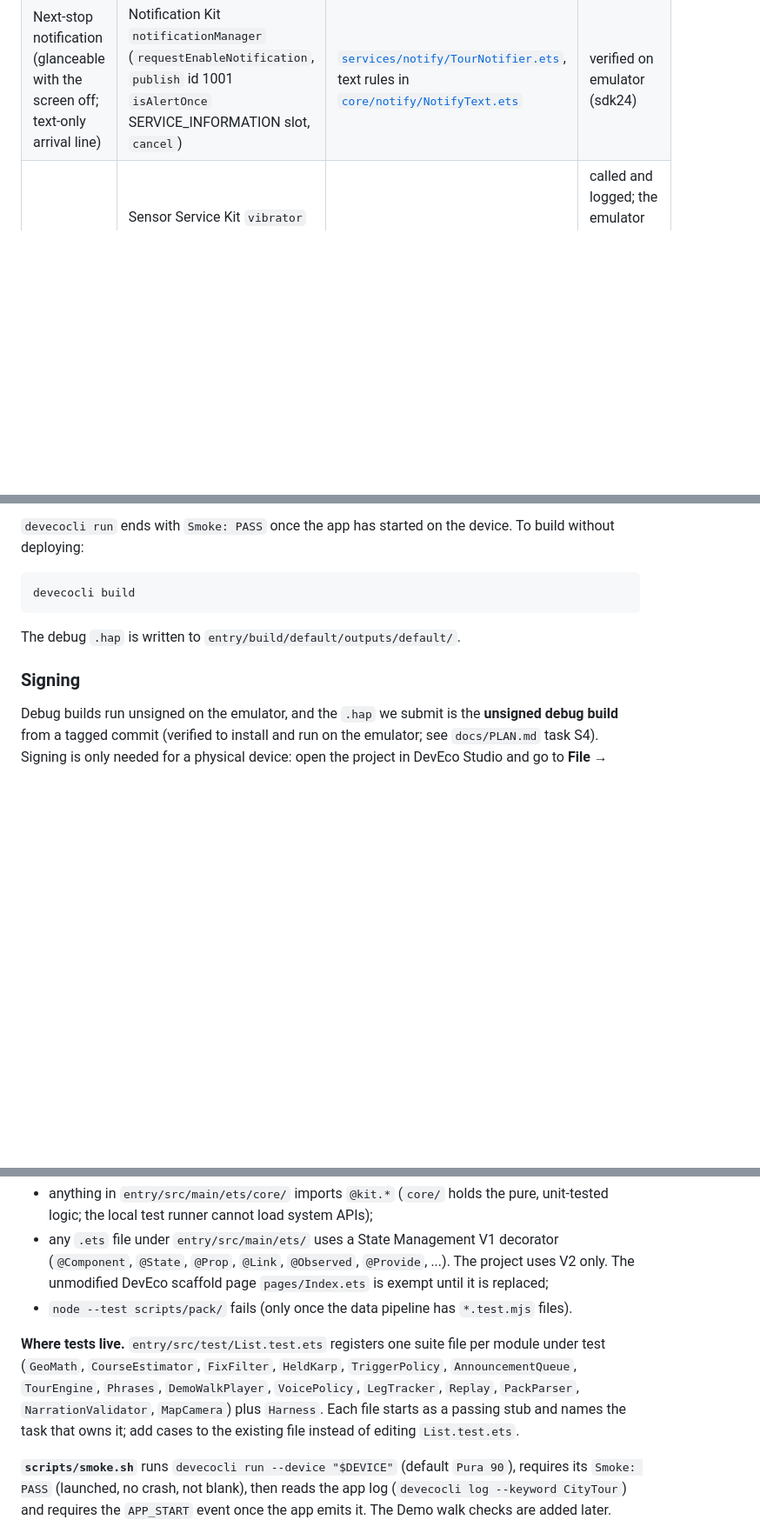
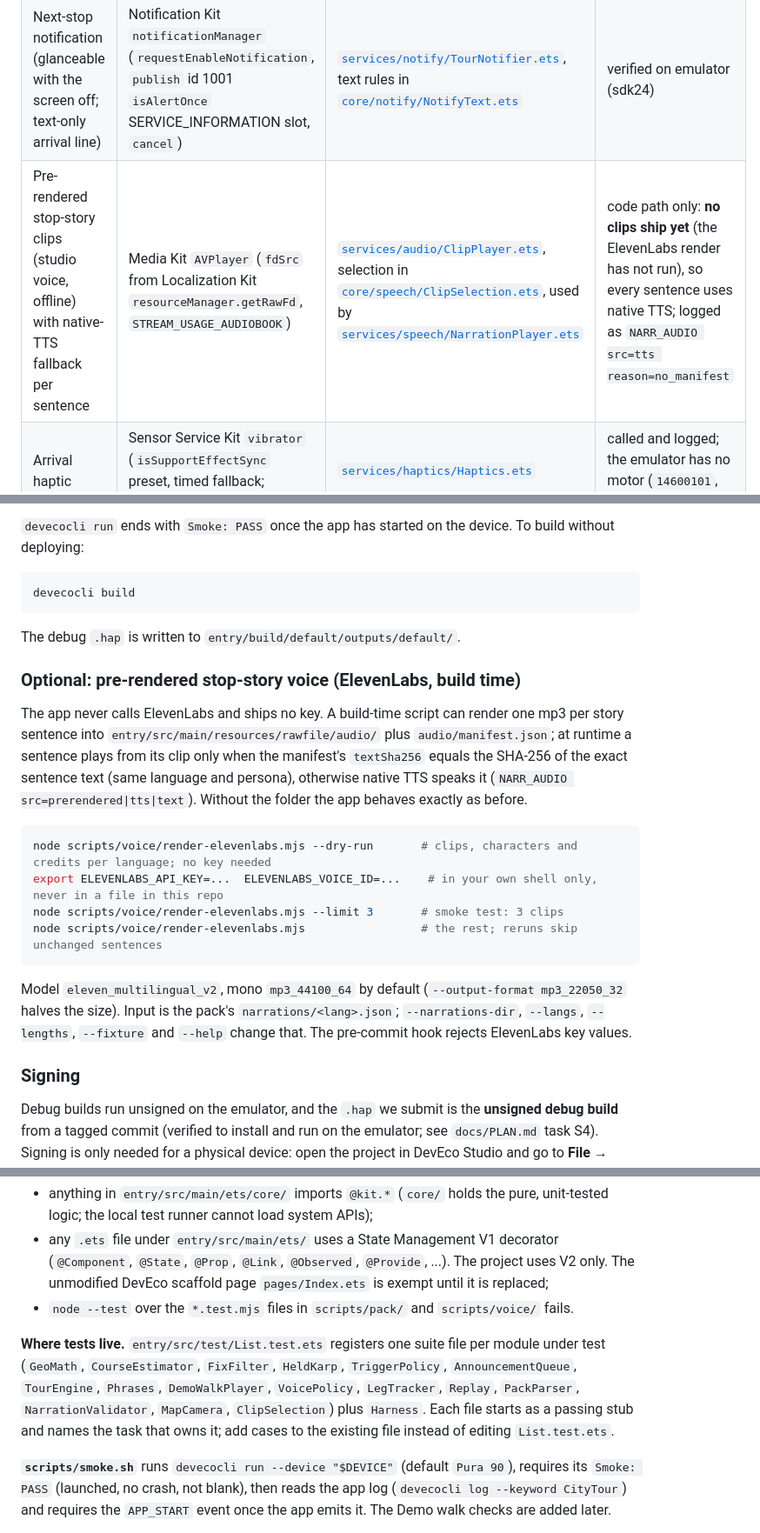
Before and after one commit to Svetoslav47/citytour, a Markdown page: README.md, 3 parts joined by grey strips. Shown at 87% size. GitHub-like rendering; blank space fills up the shorter version.

Commit message:
A13: README: clip-playback capability row (no clips shipped yet), render commands, test list
Co-Authored-By: Claude Opus 5.5 <noreply@anthropic.com>

````diff
--- a/README.md
+++ b/README.md
@@ -20,6 +20,7 @@ _Updated as each capability lands. Every entry links to the code that uses it._
 | --- | --- | --- | --- |
 | — | — | — | planned |
 | Next-stop notification (glanceable with the screen off; text-only arrival line) | Notification Kit `notificationManager` (`requestEnableNotification`, `publish` id 1001 `isAlertOnce` SERVICE_INFORMATION slot, `cancel`) | [`services/notify/TourNotifier.ets`](entry/src/main/ets/services/notify/TourNotifier.ets), text rules in [`core/notify/NotifyText.ets`](entry/src/main/ets/core/notify/NotifyText.ets) | verified on emulator (sdk24) |
+| Pre-rendered stop-story clips (studio voice, offline) with native-TTS fallback per sentence | Media Kit `AVPlayer` (`fdSrc` from Localization Kit `resourceManager.getRawFd`, `STREAM_USAGE_AUDIOBOOK`) | [`services/audio/ClipPlayer.ets`](entry/src/main/ets/services/audio/ClipPlayer.ets), selection in [`core/speech/ClipSelection.ets`](entry/src/main/ets/core/speech/ClipSelection.ets), used by [`services/speech/NarrationPlayer.ets`](entry/src/main/ets/services/speech/NarrationPlayer.ets) | code path only: **no clips ship yet** (the ElevenLabs render has not run), so every sentence uses native TTS; logged as `NARR_AUDIO src=tts reason=no_manifest` |
 | Arrival haptic | Sensor Service Kit `vibrator` (`isSupportEffectSync` preset, timed fallback; `ohos.permission.VIBRATE`) | [`services/haptics/Haptics.ets`](entry/src/main/ets/services/haptics/Haptics.ets) | called and logged; the emulator has no motor (`14600101`, logged, no crash) |
 
 ## Mocked or simulated behavior
@@ -69,6 +70,19 @@ devecocli build
 
 The debug `.hap` is written to `entry/build/default/outputs/default/`.
 
+### Optional: pre-rendered stop-story voice (ElevenLabs, build time)
+
+The app never calls ElevenLabs and ships no key. A build-time script can render one mp3 per story sentence into `entry/src/main/resources/rawfile/audio/` plus `audio/manifest.json`; at runtime a sentence plays from its clip only when the manifest's `textSha256` equals the SHA-256 of the exact sentence text (same language and persona), otherwise native TTS speaks it (`NARR_AUDIO src=prerendered|tts|text`). Without the folder the app behaves exactly as before.
+
+```bash
+node scripts/voice/render-elevenlabs.mjs --dry-run       # clips, characters and credits per language; no key needed
+export ELEVENLABS_API_KEY=...  ELEVENLABS_VOICE_ID=...    # in your own shell only, never in a file in this repo
+node scripts/voice/render-elevenlabs.mjs --limit 3       # smoke test: 3 clips
+node scripts/voice/render-elevenlabs.mjs                 # the rest; reruns skip unchanged sentences
+```
+
+Model `eleven_multilingual_v2`, mono `mp3_44100_64` by default (`--output-format mp3_22050_32` halves the size). Input is the pack's `narrations/<lang>.json`; `--narrations-dir`, `--langs`, `--lengths`, `--fixture` and `--help` change that. The pre-commit hook rejects ElevenLabs key values.
+
 ### Signing
 
 Debug builds run unsigned on the emulator, and the `.hap` we submit is the **unsigned debug build** from a tagged commit (verified to install and run on the emulator; see `docs/PLAN.md` task S4). Signing is only needed for a physical device: open the project in DevEco Studio and go to **File → Project Structure → Signing Configs → Automatically generate** (this needs a Huawei account). That writes `signingConfigs` into `build-profile.json5`; never commit it. Signing material stays out of git (see `.gitignore`).
@@ -100,9 +114,9 @@ DEVICE=sdk24 scripts/smoke.sh   # the same on another emulator or device
 
 - anything in `entry/src/main/ets/core/` imports `@kit.*` (`core/` holds the pure, unit-tested logic; the local test runner cannot load system APIs);
 - any `.ets` file under `entry/src/main/ets/` uses a State Management V1 decorator (`@Component`, `@State`, `@Prop`, `@Link`, `@Observed`, `@Provide`, ...). The project uses V2 only. The unmodified DevEco scaffold page `pages/Index.ets` is exempt until it is replaced;
-- `node --test scripts/pack/` fails (only once the data pipeline has `*.test.mjs` files).
+- `node --test` over the `*.test.mjs` files in `scripts/pack/` and `scripts/voice/` fails.
 
-**Where tests live.** `entry/src/test/List.test.ets` registers one suite file per module under test (`GeoMath`, `CourseEstimator`, `FixFilter`, `HeldKarp`, `TriggerPolicy`, `AnnouncementQueue`, `TourEngine`, `Phrases`, `DemoWalkPlayer`, `VoicePolicy`, `LegTracker`, `Replay`, `PackParser`, `NarrationValidator`, `MapCamera`) plus `Harness`. Each file starts as a passing stub and names the task that owns it; add cases to the existing file instead of editing `List.test.ets`.
+**Where tests live.** `entry/src/test/List.test.ets` registers one suite file per module under test (`GeoMath`, `CourseEstimator`, `FixFilter`, `HeldKarp`, `TriggerPolicy`, `AnnouncementQueue`, `TourEngine`, `Phrases`, `DemoWalkPlayer`, `VoicePolicy`, `LegTracker`, `Replay`, `PackParser`, `NarrationValidator`, `MapCamera`, `ClipSelection`) plus `Harness`. Each file starts as a passing stub and names the task that owns it; add cases to the existing file instead of editing `List.test.ets`.
 
 **`scripts/smoke.sh`** runs `devecocli run --device "$DEVICE"` (default `Pura 90`), requires its `Smoke: PASS` (launched, no crash, not blank), then reads the app log (`devecocli log --keyword CityTour`) and requires the `APP_START` event once the app emits it. The Demo walk checks are added later.
 
````
